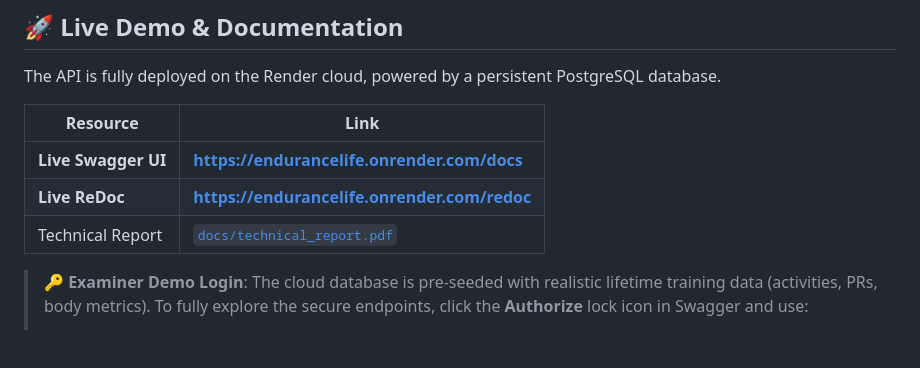
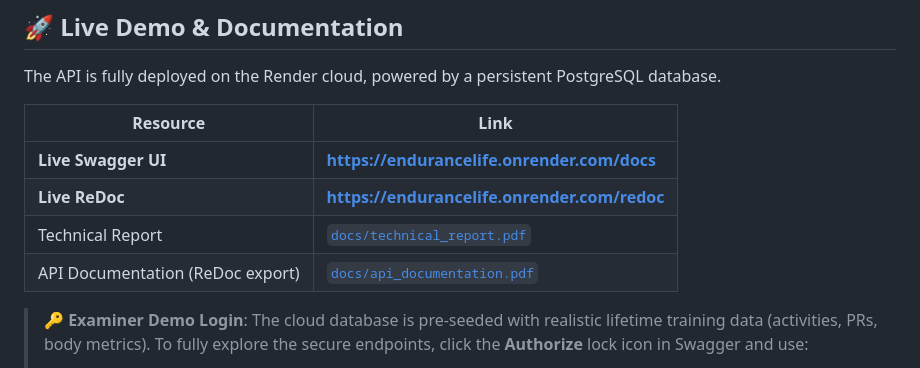
Before and after one commit to DavidFeng-8844/EnduranceLife, a Markdown page: README.md, the part around the change. Drawn GitHub-style; blank space fills up the shorter version.

```diff
--- a/README.md
+++ b/README.md
@@ -15,6 +15,7 @@ The API is fully deployed on the Render cloud, powered by a persistent PostgreSQ
 | **Live Swagger UI** | **[https://endurancelife.onrender.com/docs](https://endurancelife.onrender.com/docs)** |
 | **Live ReDoc** | **[https://endurancelife.onrender.com/redoc](https://endurancelife.onrender.com/redoc)** |
 | Technical Report | [`docs/technical_report.pdf`](docs/technical_report.pdf) |
+| API Documentation (ReDoc export) | [`docs/api_documentation.pdf`](docs/api_documentation.pdf) |
 
 > **🔑 Examiner Demo Login**:
 > The cloud database is pre-seeded with realistic lifetime training data (activities, PRs, body metrics). To fully explore the secure endpoints, click the **Authorize** lock icon in Swagger and use:
```
